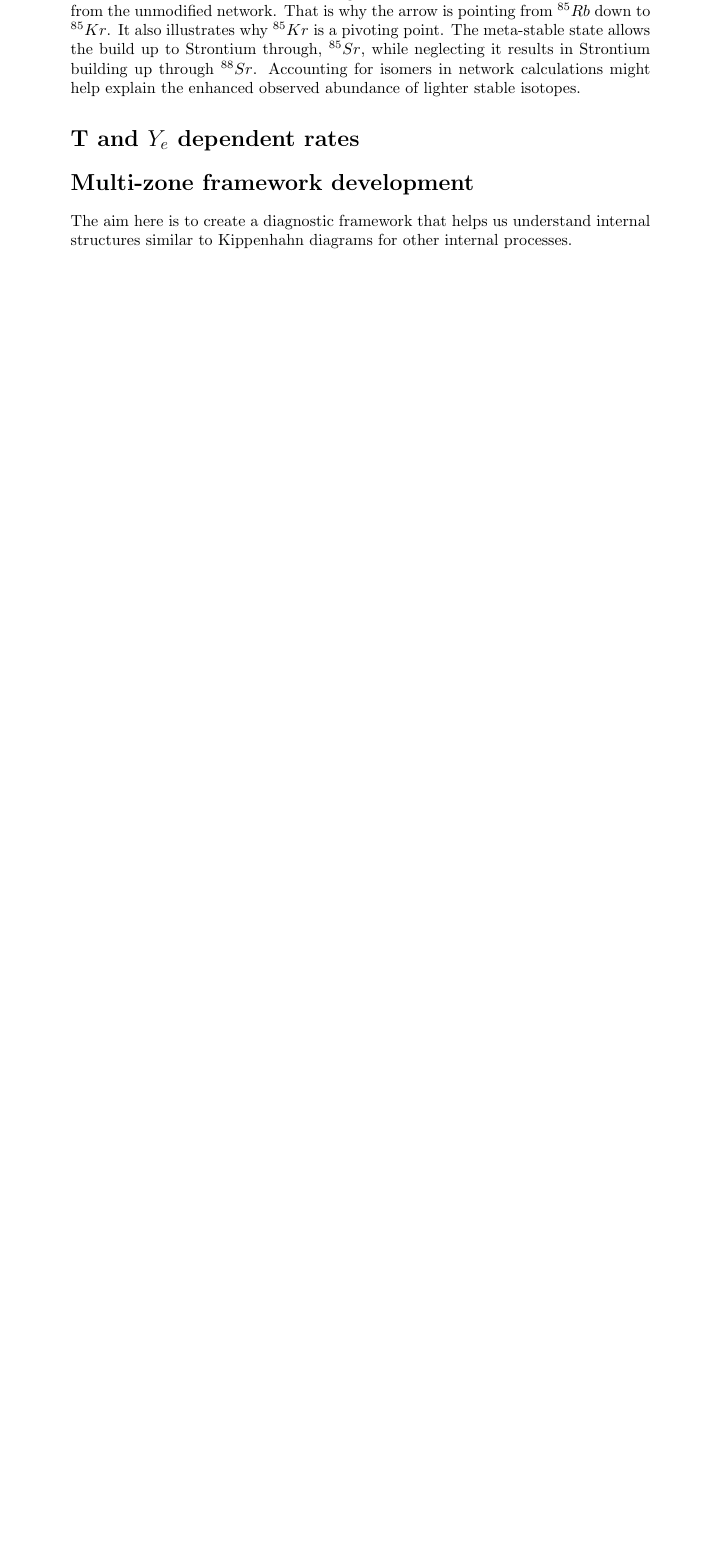
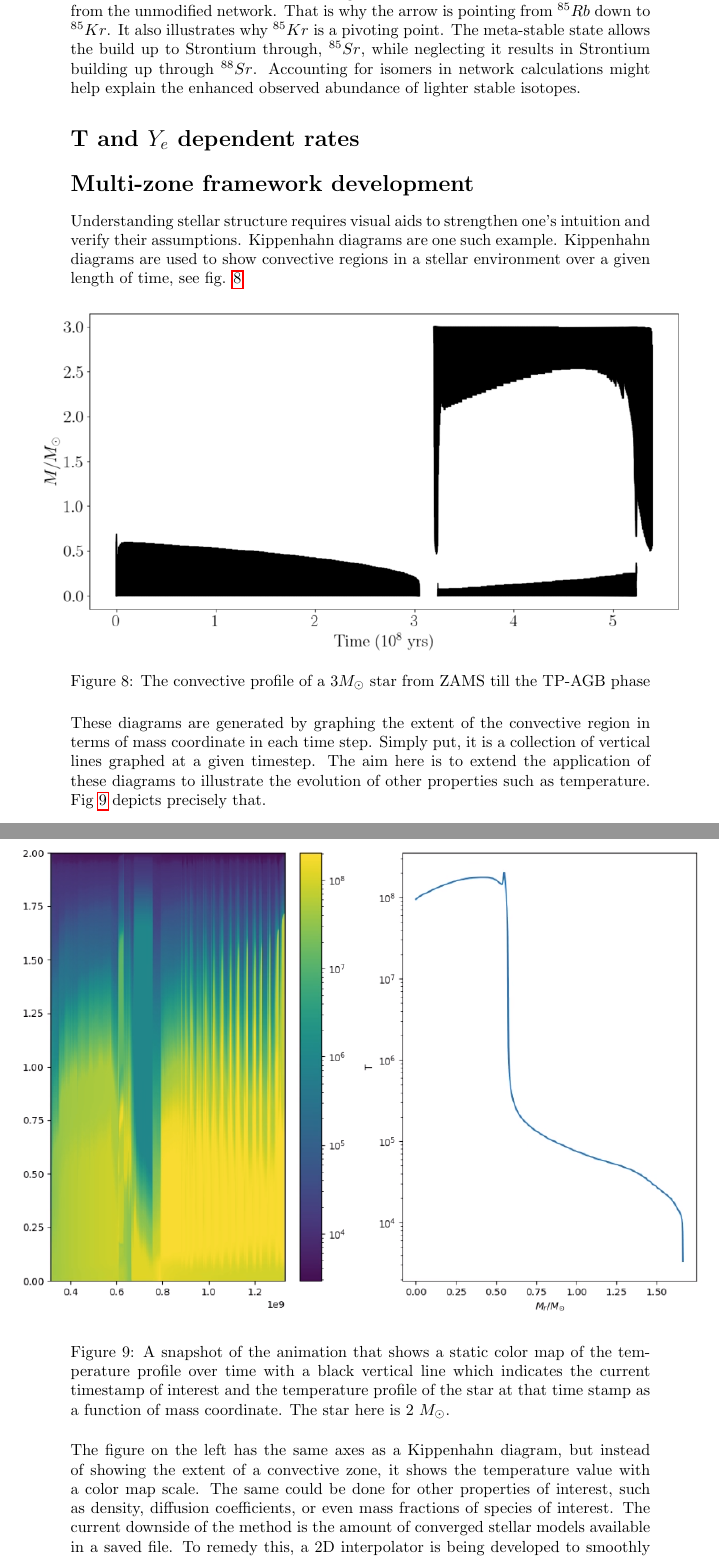
Before and after one commit to mbradle/oral_qualifier, a LaTeX document (oral_qual.tex): part of page 7 of 8 before the commit and two parts of pages 7 and 8 of 9 after it, the two joined at a grey line, cut so that both start at the same text, the shorter picture padded with empty space. Compiled offline with pdfLaTeX.

Commit message:
Added kippenhahn chapter with 2 images

```diff
--- a/oral_qual.tex
+++ b/oral_qual.tex
@@ -223,8 +223,34 @@ the enhanced observed abundance of lighter stable isotopes.
 
 \section*{Multi-zone framework development}
 
-The aim here is to create a diagnostic framework that helps us understand internal structures similar to Kippenhahn diagrams for
-other internal processes.
+Understanding stellar structure requires visual aids to strengthen one's intuition and verify their assumptions. Kippenhahn diagrams
+are one such example. Kippenhahn diagrams are used to show convective regions in a stellar environment over a given length of time, see
+fig. \ref{conv}
+
+\begin{figure}[H]
+    \centerline{\includegraphics[scale = 0.5]{images/conv.png}}
+    \caption{The convective profile of a 3$M_{\odot}$ star from ZAMS till the TP-AGB phase}
+    \label{conv}
+\end{figure}
+
+These diagrams are generated by graphing the extent of the convective region in terms of mass coordinate in each time step. Simply
+put, it is a collection of vertical lines graphed at a given timestep. The aim here is to extend the application of these diagrams
+to illustrate the evolution of other properties such as temperature. Fig \ref{movie_cut} depicts precisely that.
+
+\begin{figure}[H]
+    \centerline{\includegraphics[scale = 0.5]{images/movie_slice.png}}
+    \caption{A snapshot of the animation that shows a static color map of the temperature profile over time with a black vertical
+    line which indicates the current timestamp of interest and the temperature profile of the star at that time stamp as a function
+    of mass coordinate. The star here is 2 $M_{\odot}$.}
+    \label{movie_cut}
+\end{figure}
+
+The figure on the left has the same axes as a Kippenhahn diagram, but instead of showing the extent of a convective zone, it shows
+the temperature value with a color map scale. The same could be done for other properties of interest, such as density, diffusion
+coefficients, or even mass fractions of species of interest. The current downside of the method is the amount of converged stellar
+models available in a saved file. To remedy this, a 2D interpolator is being developed to smoothly to pad with appropriate
+approximations. More converged models could be saved, but it is avoided for memory purposes. The color map utility allows for a
+smooth depiction of how the temperature evolves in time over the whole star
 
 \singlespacing
 
```
Also changed, not shown: images/conv.png (added), images/movie_slice.png (added).
